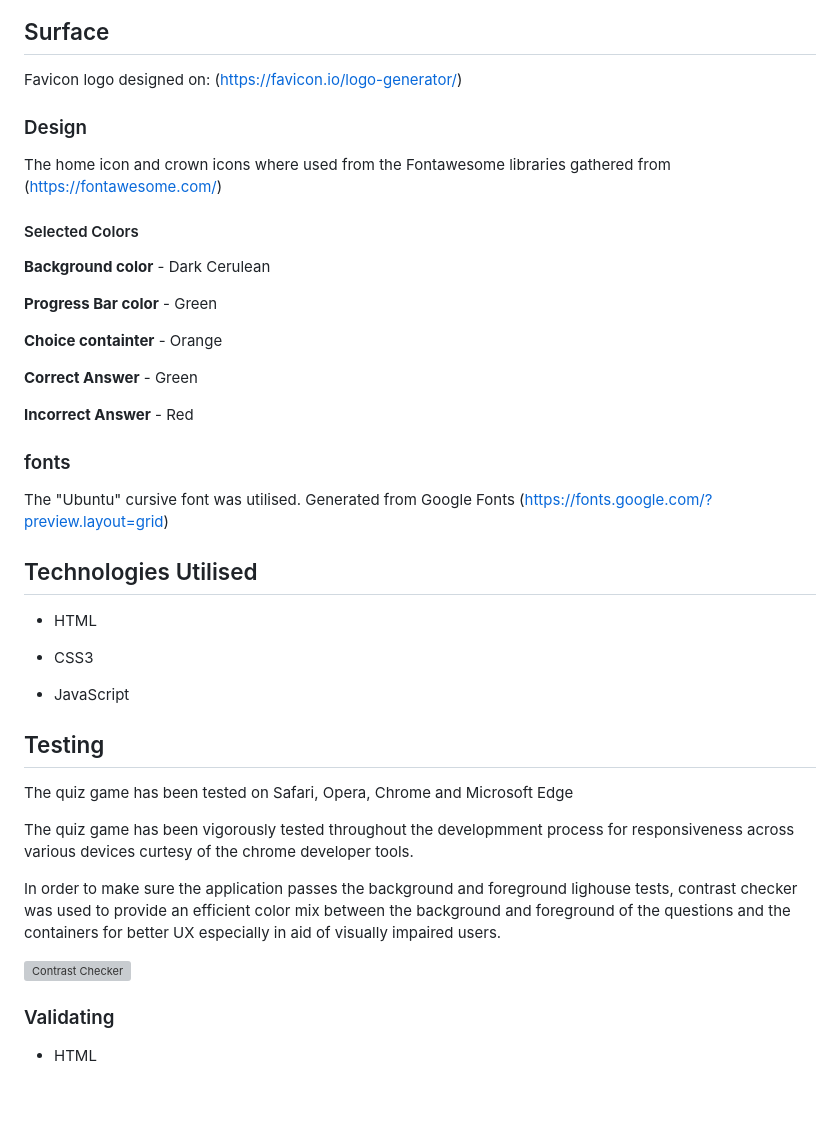
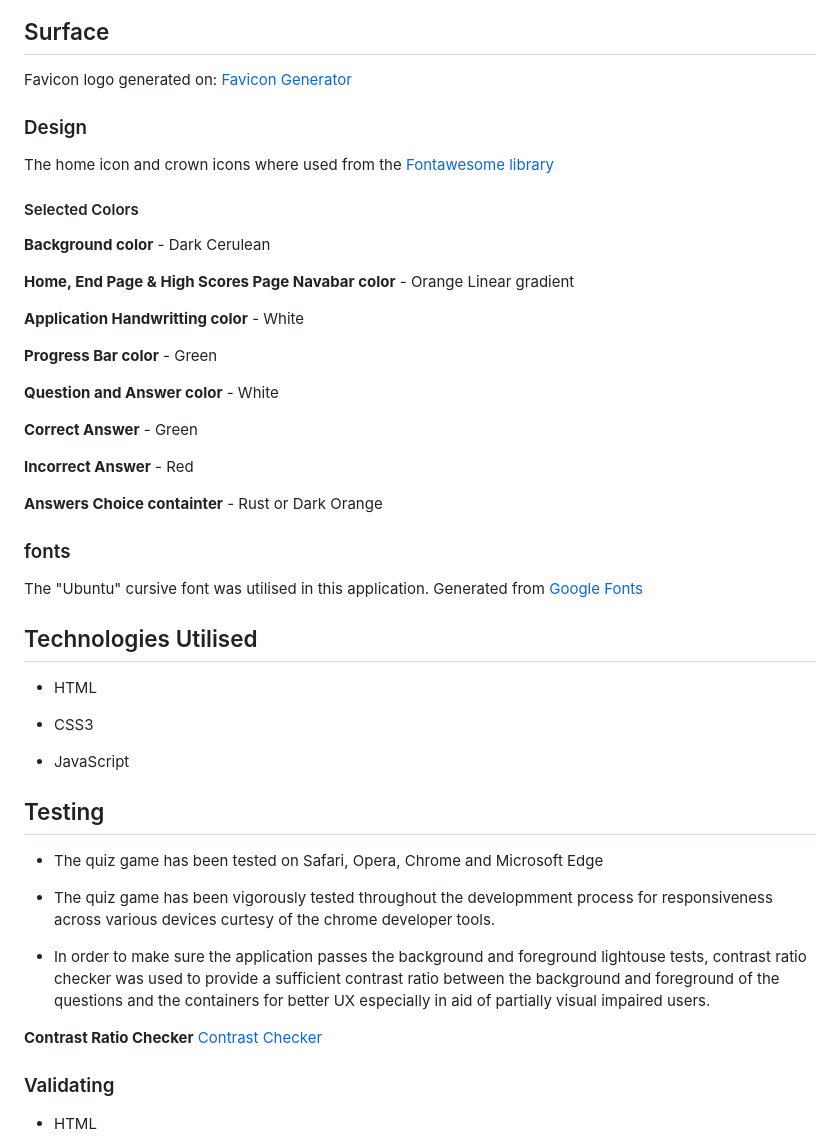
Before and after one commit to TerenceTamuka/hackathon2-practice, a Markdown page: README.md, the part around the change. GitHub-like rendering; blank space fills up the shorter version; grey boxes are pictures that could not be loaded.

Commit message:
Tided up README file information

```diff
--- a/README.md
+++ b/README.md
@@ -110,30 +110,36 @@
 
 ## Surface
 
-Favicon logo designed on: (https://favicon.io/logo-generator/)
+Favicon logo generated on: [Favicon Generator](https://favicon.io/logo-generator/)
 
 ### Design
 
-The home icon and crown icons where used from the Fontawesome libraries gathered from (https://fontawesome.com/)
+The home icon and crown icons where used from the [Fontawesome library](https://fontawesome.com/)
 
 #### Selected Colors
 
 __Background color__ - Dark Cerulean
 
+__Home, End Page & High Scores Page Navabar color__ - Orange Linear gradient
+
+__Application Handwritting color__ - White
+
 __Progress Bar color__ - Green
 
-__Choice containter__ - Orange
+__Question and Answer color__ - White
 
 __Correct Answer__ - Green
 
 __Incorrect Answer__ - Red
+
+__Answers Choice containter__ - Rust or Dark Orange
 
 
 ### fonts
 
 
 
-The "Ubuntu" cursive font was utilised. Generated from Google Fonts (https://fonts.google.com/?preview.layout=grid)
+The "Ubuntu" cursive font was utilised in this application. Generated from [Google Fonts](https://fonts.google.com/?preview.layout=grid)
 
 
 
@@ -147,13 +153,13 @@ The "Ubuntu" cursive font was utilised. Generated from Google Fonts (https://fon
 
 ## Testing
 
-The quiz game has been tested on Safari, Opera, Chrome and Microsoft Edge
+- The quiz game has been tested on Safari, Opera, Chrome and Microsoft Edge
 
-The quiz game has been vigorously tested throughout the developmment process for responsiveness across various devices curtesy of the chrome developer tools.
+- The quiz game has been vigorously tested throughout the developmment process for responsiveness across various devices curtesy of the chrome developer tools.
 
-In order to make sure the application passes the background and foreground lighouse tests, contrast checker was used to provide an efficient color mix between the background and foreground of the questions and the containers for better UX especially in aid of visually impaired users.
+- In order to make sure the application passes the background and foreground lightouse tests, contrast ratio checker was used to provide a sufficient contrast ratio between the background and foreground of the questions and the containers for better UX especially in aid of partially visual impaired users.
 
-![Contrast Checker](https://webaim.org/resources/contrastchecker/)
+__Contrast Ratio Checker__ [Contrast Checker](https://webaim.org/resources/contrastchecker/)
 
 ### Validating
 
```
